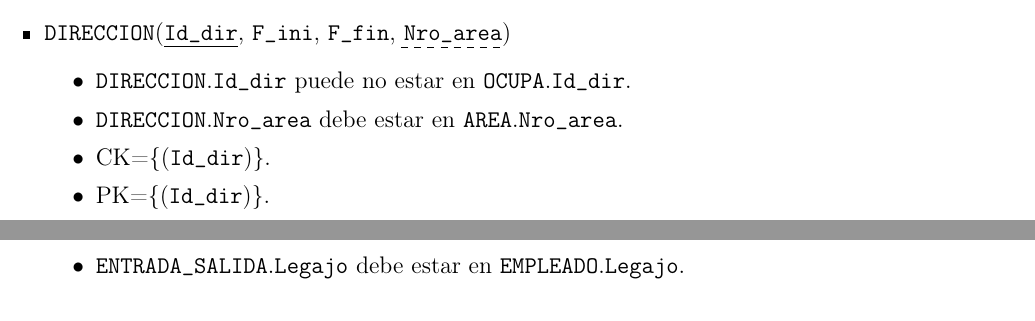
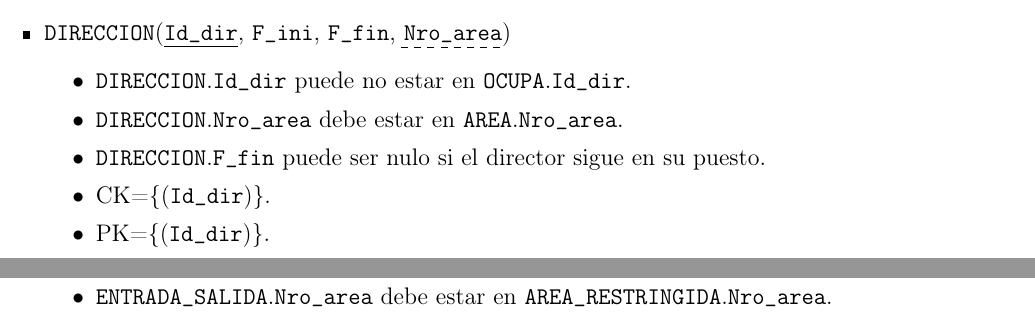
Before and after one commit to nmontesoro/latex-report, a LaTeX document (main.tex, which reads er.tex): two parts of pages 11 and 12 of 13 before the commit and two parts of pages 11 and 13 of 13 after it, joined at a grey line, cut so that both start at the same text. Compiled offline with pdfLaTeX.

Commit message:
Agrego F_fin nulo a DIRECCION

```diff
--- a/er.tex
+++ b/er.tex
@@ -368,6 +368,8 @@ Las restricciones sobre el esquema de la fig. \ref{fig:der} son las siguientes:
                     \ent{ocupa}.\att{id\_dir}.
                 \item \ent{direccion}.\att{nro\_area} debe estar en
                     \ent{area}.\att{nro\_area}.
+                \item \ent{direccion}.\att{f\_fin} puede ser nulo si el director
+                    sigue en su puesto.
                 \item \CK{\att{id\_dir}}.
                 \item \PK{\att{id\_dir}}.
                 \item \FK{\att{nro\_area}}.
```
